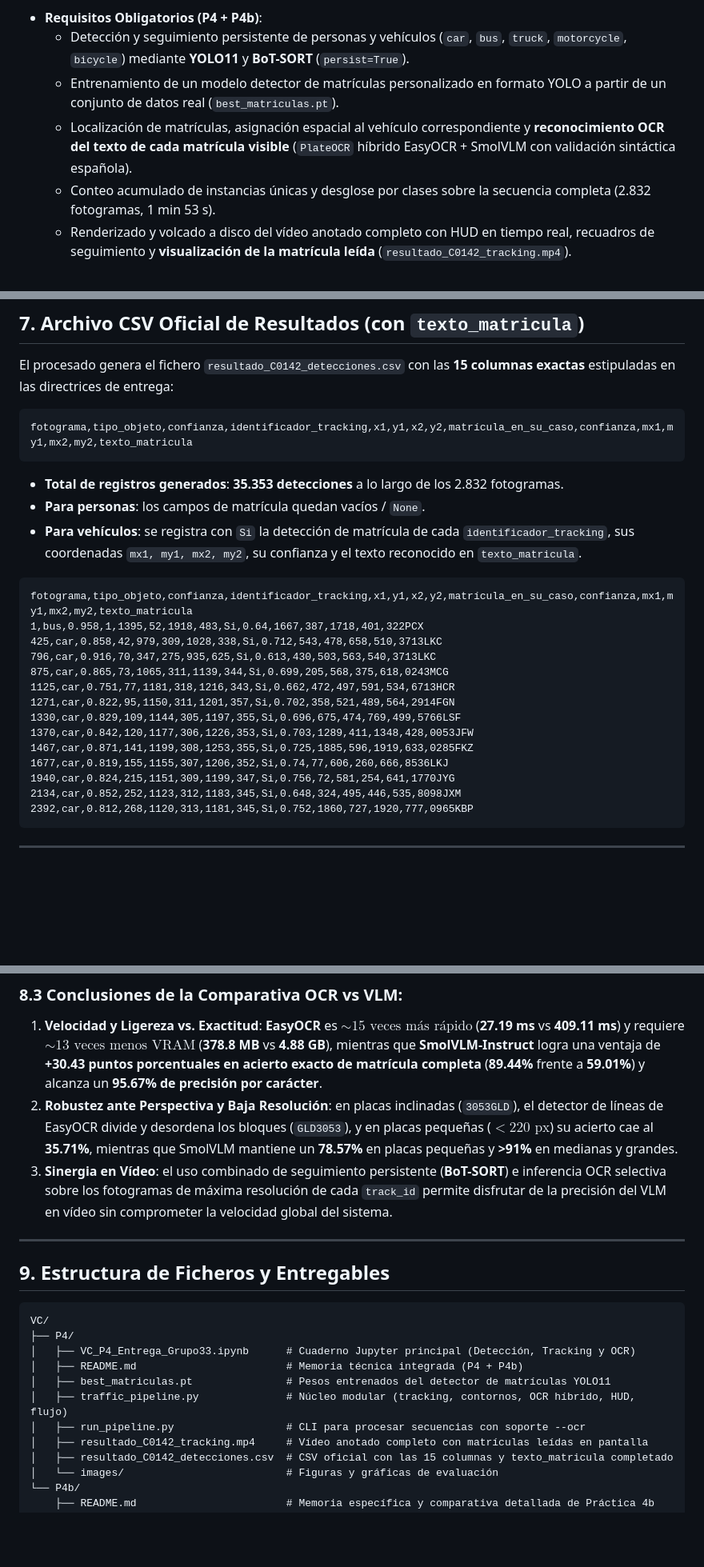
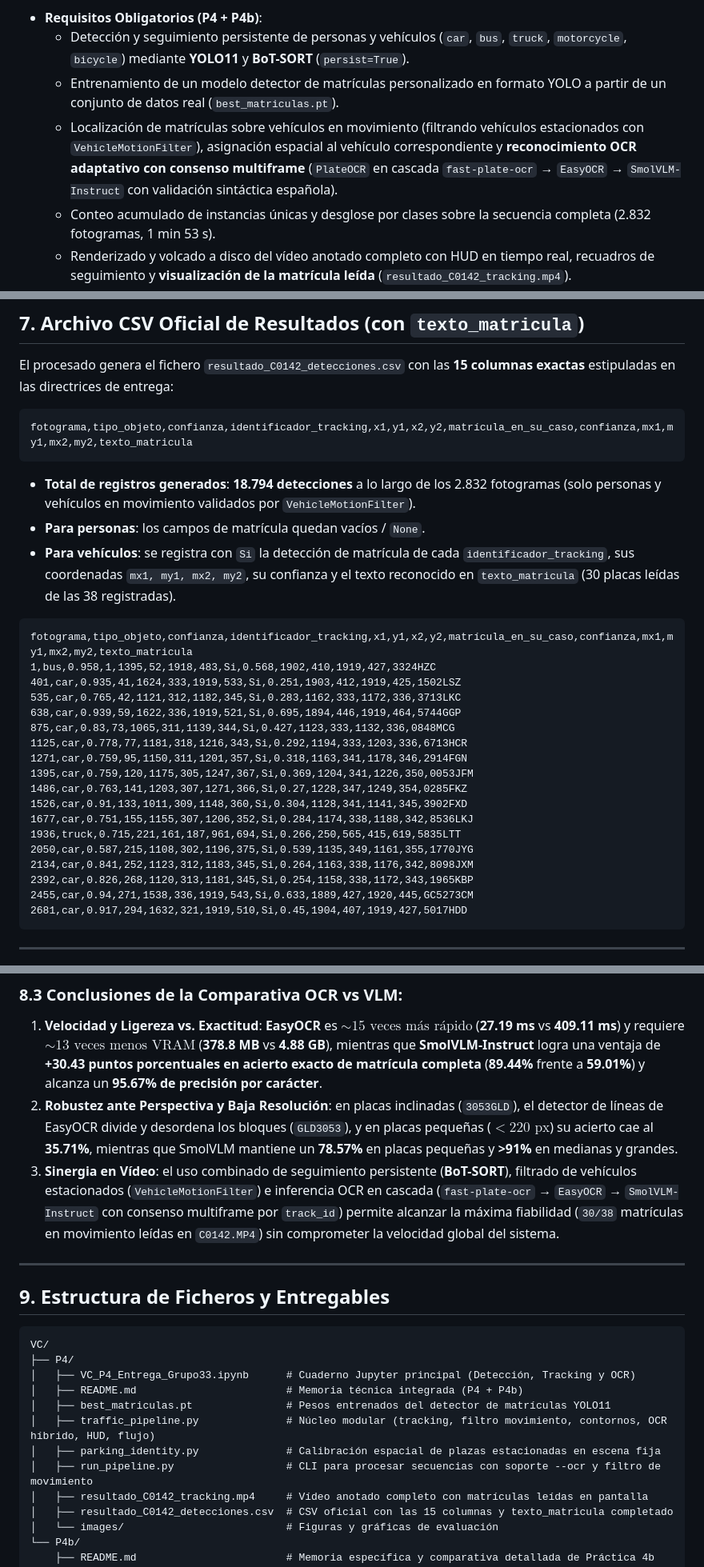
Before and after one commit to agsuarezz/VC, a Markdown page: P4/README.md, 3 parts joined by grey strips. Shown at 80% size. GitHub-like rendering; blank space fills up the shorter version.

````diff
--- a/P4/README.md
+++ b/P4/README.md
@@ -18,7 +18,7 @@ El trabajo aborda el **100% de los requisitos obligatorios** de ambas entregas (
 - **Requisitos Obligatorios (P4 + P4b)**:
   - Detección y seguimiento persistente de personas y vehículos (`car`, `bus`, `truck`, `motorcycle`, `bicycle`) mediante **YOLO11** y **BoT-SORT** (`persist=True`).
   - Entrenamiento de un modelo detector de matrículas personalizado en formato YOLO a partir de un conjunto de datos real (`best_matriculas.pt`).
-  - Localización de matrículas, asignación espacial al vehículo correspondiente y **reconocimiento OCR del texto de cada matrícula visible** (`PlateOCR` híbrido EasyOCR + SmolVLM con validación sintáctica española).
+  - Localización de matrículas sobre vehículos en movimiento (filtrando vehículos estacionados con `VehicleMotionFilter`), asignación espacial al vehículo correspondiente y **reconocimiento OCR adaptativo con consenso multiframe** (`PlateOCR` en cascada `fast-plate-ocr` → `EasyOCR` → `SmolVLM-Instruct` con validación sintáctica española).
   - Conteo acumulado de instancias únicas y desglose por clases sobre la secuencia completa (2.832 fotogramas, 1 min 53 s).
   - Renderizado y volcado a disco del vídeo anotado completo con HUD en tiempo real, recuadros de seguimiento y **visualización de la matrícula leída** (`resultado_C0142_tracking.mp4`).
   - Generación del archivo CSV estructurado con el esquema exacto de 15 columnas incluyendo la columna `texto_matricula` completada (`resultado_C0142_detecciones.csv`).
@@ -168,25 +168,29 @@ El procesado genera el fichero `resultado_C0142_detecciones.csv` con las **15 co
 fotograma,tipo_objeto,confianza,identificador_tracking,x1,y1,x2,y2,matrícula_en_su_caso,confianza,mx1,my1,mx2,my2,texto_matricula
 ```
 
-- **Total de registros generados**: **35.353 detecciones** a lo largo de los 2.832 fotogramas.
+- **Total de registros generados**: **18.794 detecciones** a lo largo de los 2.832 fotogramas (solo personas y vehículos en movimiento validados por `VehicleMotionFilter`).
 - **Para personas**: los campos de matrícula quedan vacíos / `None`.
-- **Para vehículos**: se registra con `Si` la detección de matrícula de cada `identificador_tracking`, sus coordenadas `mx1, my1, mx2, my2`, su confianza y el texto reconocido en `texto_matricula`.
+- **Para vehículos**: se registra con `Si` la detección de matrícula de cada `identificador_tracking`, sus coordenadas `mx1, my1, mx2, my2`, su confianza y el texto reconocido en `texto_matricula` (30 placas leídas de las 38 registradas).
 
 ```csv
 fotograma,tipo_objeto,confianza,identificador_tracking,x1,y1,x2,y2,matrícula_en_su_caso,confianza,mx1,my1,mx2,my2,texto_matricula
-1,bus,0.958,1,1395,52,1918,483,Si,0.64,1667,387,1718,401,322PCX
-425,car,0.858,42,979,309,1028,338,Si,0.712,543,478,658,510,3713LKC
-796,car,0.916,70,347,275,935,625,Si,0.613,430,503,563,540,3713LKC
-875,car,0.865,73,1065,311,1139,344,Si,0.699,205,568,375,618,0243MCG
-1125,car,0.751,77,1181,318,1216,343,Si,0.662,472,497,591,534,6713HCR
-1271,car,0.822,95,1150,311,1201,357,Si,0.702,358,521,489,564,2914FGN
-1330,car,0.829,109,1144,305,1197,355,Si,0.696,675,474,769,499,5766LSF
-1370,car,0.842,120,1177,306,1226,353,Si,0.703,1289,411,1348,428,0053JFW
-1467,car,0.871,141,1199,308,1253,355,Si,0.725,1885,596,1919,633,0285FKZ
-1677,car,0.819,155,1155,307,1206,352,Si,0.74,77,606,260,666,8536LKJ
-1940,car,0.824,215,1151,309,1199,347,Si,0.756,72,581,254,641,1770JYG
-2134,car,0.852,252,1123,312,1183,345,Si,0.648,324,495,446,535,8098JXM
-2392,car,0.812,268,1120,313,1181,345,Si,0.752,1860,727,1920,777,0965KBP
+1,bus,0.958,1,1395,52,1918,483,Si,0.568,1902,410,1919,427,3324HZC
+401,car,0.935,41,1624,333,1919,533,Si,0.251,1903,412,1919,425,1502LSZ
+535,car,0.765,42,1121,312,1182,345,Si,0.283,1162,333,1172,336,3713LKC
+638,car,0.939,59,1622,336,1919,521,Si,0.695,1894,446,1919,464,5744GGP
+875,car,0.83,73,1065,311,1139,344,Si,0.427,1123,333,1132,336,0848MCG
+1125,car,0.778,77,1181,318,1216,343,Si,0.292,1194,333,1203,336,6713HCR
+1271,car,0.759,95,1150,311,1201,357,Si,0.318,1163,341,1178,346,2914FGN
+1395,car,0.759,120,1175,305,1247,367,Si,0.369,1204,341,1226,350,0053JFM
+1486,car,0.763,141,1203,307,1271,366,Si,0.27,1228,347,1249,354,0285FKZ
+1526,car,0.91,133,1011,309,1148,360,Si,0.304,1128,341,1141,345,3902FXD
+1677,car,0.751,155,1155,307,1206,352,Si,0.284,1174,338,1188,342,8536LKJ
+1936,truck,0.715,221,161,187,961,694,Si,0.266,250,565,415,619,5835LTT
+2050,car,0.587,215,1108,302,1196,375,Si,0.539,1135,349,1161,355,1770JYG
+2134,car,0.841,252,1123,312,1183,345,Si,0.264,1163,338,1176,342,8098JXM
+2392,car,0.826,268,1120,313,1181,345,Si,0.254,1158,338,1172,343,1965KBP
+2455,car,0.94,271,1538,336,1919,543,Si,0.633,1889,427,1920,445,GC5273CM
+2681,car,0.917,294,1632,321,1919,510,Si,0.45,1904,407,1919,427,5017HDD
 ```
 
 ---
@@ -223,7 +227,7 @@ Todas las pruebas comparativas de OCR se han ejecutado bajo condiciones idéntic
 ### 8.3 Conclusiones de la Comparativa OCR vs VLM:
 1. **Velocidad y Ligereza vs. Exactitud**: **EasyOCR** es **$\sim 15\text{ veces más rápido}$** (**27.19 ms** vs **409.11 ms**) y requiere **$\sim 13\text{ veces menos VRAM}$** (**378.8 MB** vs **4.88 GB**), mientras que **SmolVLM-Instruct** logra una ventaja de **+30.43 puntos porcentuales en acierto exacto de matrícula completa** (**89.44%** frente a **59.01%**) y alcanza un **95.67% de precisión por carácter**.
 2. **Robustez ante Perspectiva y Baja Resolución**: en placas inclinadas (`3053GLD`), el detector de líneas de EasyOCR divide y desordena los bloques (`GLD3053`), y en placas pequeñas ($<220\text{ px}$) su acierto cae al **35.71%**, mientras que SmolVLM mantiene un **78.57%** en placas pequeñas y **>91%** en medianas y grandes.
-3. **Sinergia en Vídeo**: el uso combinado de seguimiento persistente (**BoT-SORT**) e inferencia OCR selectiva sobre los fotogramas de máxima resolución de cada `track_id` permite disfrutar de la precisión del VLM en vídeo sin comprometer la velocidad global del sistema.
+3. **Sinergia en Vídeo**: el uso combinado de seguimiento persistente (**BoT-SORT**), filtrado de vehículos estacionados (`VehicleMotionFilter`) e inferencia OCR en cascada (`fast-plate-ocr` → `EasyOCR` → `SmolVLM-Instruct` con consenso multiframe por `track_id`) permite alcanzar la máxima fiabilidad (`30/38` matrículas en movimiento leídas en `C0142.MP4`) sin comprometer la velocidad global del sistema.
 
 ---
 
@@ -235,8 +239,9 @@ VC/
 │   ├── VC_P4_Entrega_Grupo33.ipynb      # Cuaderno Jupyter principal (Detección, Tracking y OCR)
 │   ├── README.md                        # Memoria técnica integrada (P4 + P4b)
 │   ├── best_matriculas.pt               # Pesos entrenados del detector de matrículas YOLO11
-│   ├── traffic_pipeline.py              # Núcleo modular (tracking, contornos, OCR híbrido, HUD, flujo)
-│   ├── run_pipeline.py                  # CLI para procesar secuencias con soporte --ocr
+│   ├── traffic_pipeline.py              # Núcleo modular (tracking, filtro movimiento, contornos, OCR híbrido, HUD, flujo)
+│   ├── parking_identity.py              # Calibración espacial de plazas estacionadas en escena fija
+│   ├── run_pipeline.py                  # CLI para procesar secuencias con soporte --ocr y filtro de movimiento
 │   ├── resultado_C0142_tracking.mp4     # Vídeo anotado completo con matrículas leídas en pantalla
 │   ├── resultado_C0142_detecciones.csv  # CSV oficial con las 15 columnas y texto_matricula completado
 │   └── images/                          # Figuras y gráficas de evaluación
````
Also changed, not shown: other parts of P4/README.md (+9 -9 lines), P4b/README.md (+36 -26 lines), P4/images/metricas_entrenamiento.png (added), P4/images/resultado_anonimizacion.jpg (added), P4/images/resultado_tracking_hud.jpg, P4/images/resultado_tracking_ocr_hud.jpg, P4b/images/resultado_tracking_ocr_hud.jpg, 7 other files.
